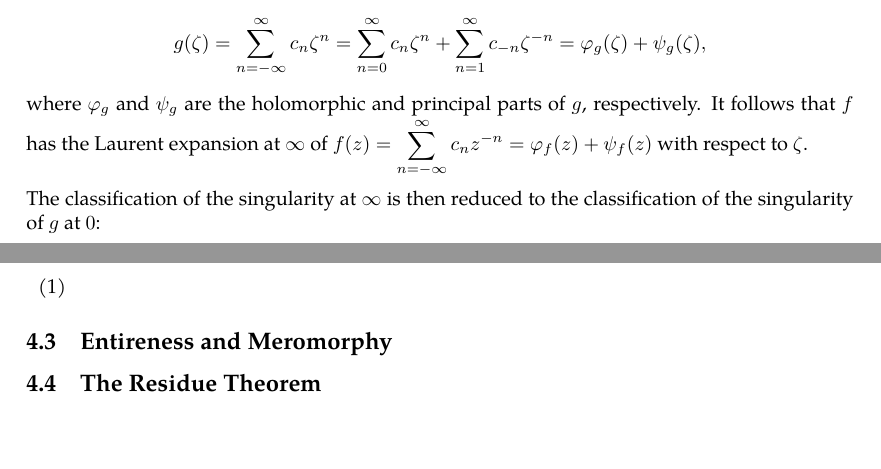
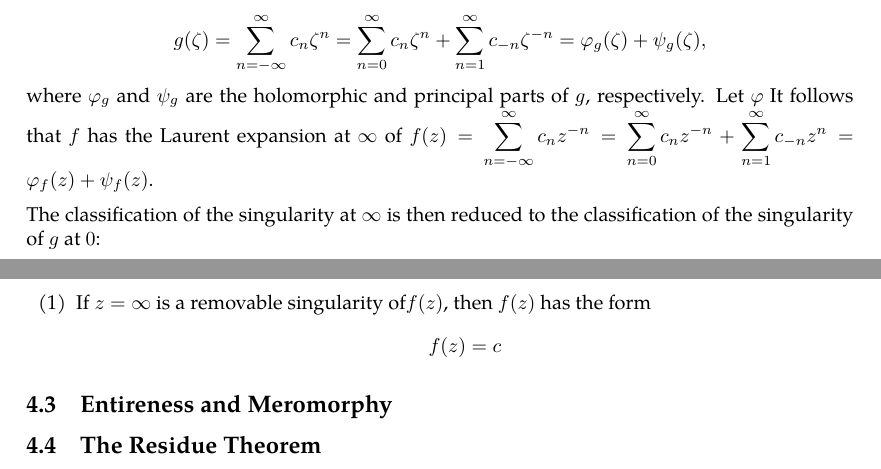
Before and after one commit to slipperking/complex-analysis-latex, a LaTeX document (main.tex): two parts of pages 75 and 76 of 76, joined at a grey line, cut so that both start at the same text, the shorter picture padded with empty space. Compiled offline with pdfLaTeX.

Commit message:
overleaf_to_git (Thu Jun 26 00:33:37 2025 -0700): update main.tex from r15082 to r15089

```diff
--- a/main.tex
+++ b/main.tex
@@ -1882,11 +1882,11 @@ In \chpref{sec:differentialgeometry}, we will prove a profound generalization of
 Given the one-point compactification of \(\mathbb{C}\) into the Riemann sphere \(\riemannsphere\), we can now define and analyze the behavior of functions near the point at infinity. Similar to the classification of isolated singularities in \(\mathbb{C}\), we can classify \(\infty\) as a removable singularity, a pole, or an essential singularity of a holomorphic function.
 
 Let \(f:\mathbb{C}\setminus\overline{D(0,R)}\to\mathbb{C}\) be holomorphic for some \(R>0\). Then \(z=\infty\) is an \textit{isolated singularity} of \(f\). To analyze the nature of the singularity, let \(\zeta=\frac{1}{z}\). We define a new function \(g(\zeta)=f\qty(\frac{1}{\zeta})=f(z)\), which is holomorphic on \(D^*\qty(0,\frac{1}{R})\). Then at \(\zeta=0\), \(g(\zeta)\) has the Laurent expansion of \[g(\zeta)=\sum_{n=-\infty}^\infty c_n\zeta^n=\sum_{n=0}^\infty c_{n}\zeta^n+\sum_{n=1}^\infty c_{-n}\zeta^{-n}=\varphi_g(\zeta)+\psi_g(\zeta),\]
-where \(\varphi_g\) and \(\psi_g\) are the holomorphic and principal parts of \(g\), respectively. It follows that \(f\) has the Laurent expansion at \(\infty\) of \(f(z)=\sum_{n=-\infty}^\infty c_nz^{-n}=\varphi_f(z)+\psi_f(z)\) with respect to \(\zeta\).
+where \(\varphi_g\) and \(\psi_g\) are the holomorphic and principal parts of \(g\), respectively. Let \(\varphi\) It follows that \(f\) has the Laurent expansion at \(\infty\) of \(f(z)=\sum_{n=-\infty}^\infty c_nz^{-n}=\sum_{n=0}^\infty c_nz^{-n}+\sum_{n=1}^\infty c_{-n}z^n=\varphi_f(z)+\psi_f(z)\).
 
 The classification of the singularity at \(\infty\) is then reduced to the classification of the singularity of \(g\) at \(0\):
 \begin{enumerate}
-    \item
+    \item If \(z=\infty\) is a removable singularity of\(f(z)\), then \(f(z)\) has the form \[f(z)=c\]
 \end{enumerate}
 \subsection{Entireness and Meromorphy}
 
```
